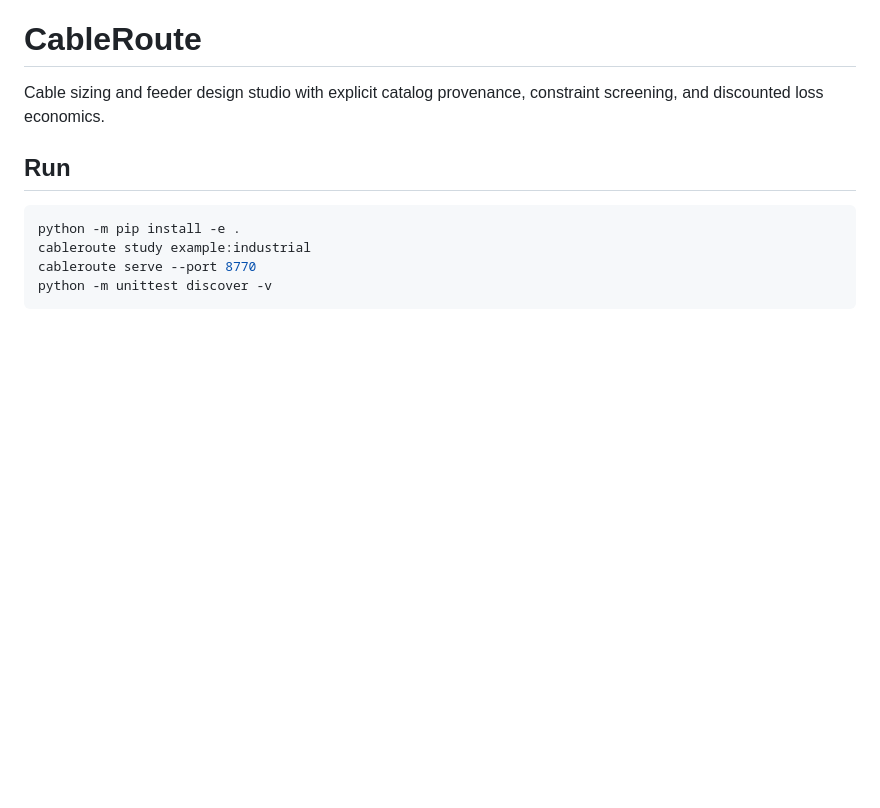
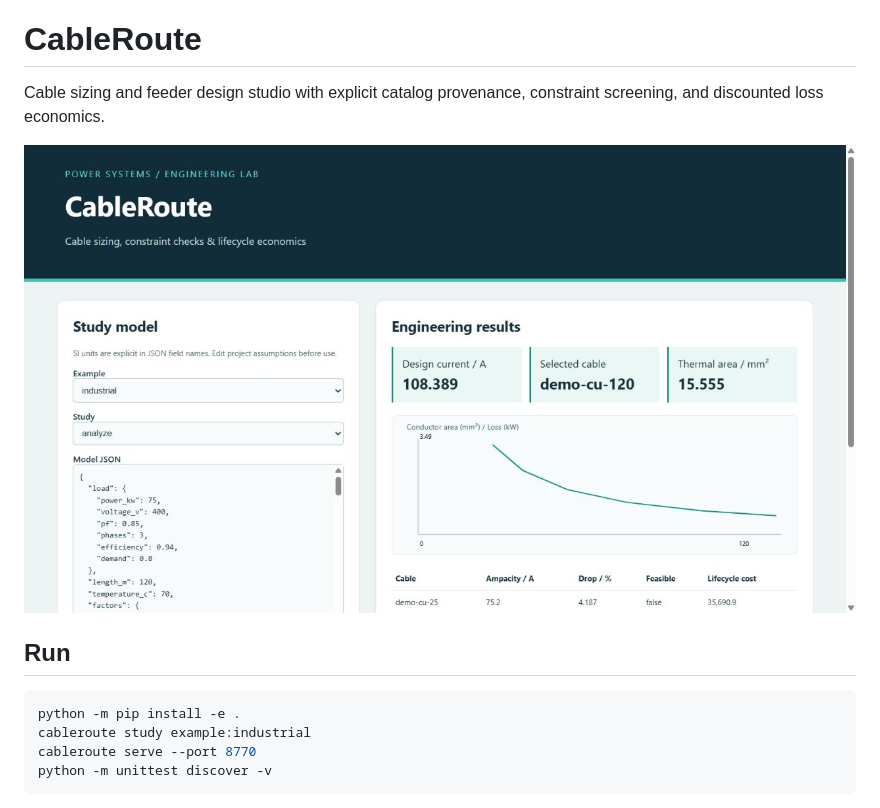
Before and after one commit to VictorOdoyo/cableroute, a Markdown page: README.md, the part around the change. Drawn GitHub-style; pictures changed too: docs/images/workbench.png (added); blank space fills up the shorter version.

Commit message:
Record engineering validation and publish verified workbench preview

```diff
--- a/README.md
+++ b/README.md
@@ -1,6 +1,8 @@
 # CableRoute
 
 Cable sizing and feeder design studio with explicit catalog provenance, constraint screening, and discounted loss economics.
+
+![Engineering workbench](docs/images/workbench.png)
 
 ## Run
 
```
Also changed, not shown: docs/validation.md (added, +7 -0 lines).
